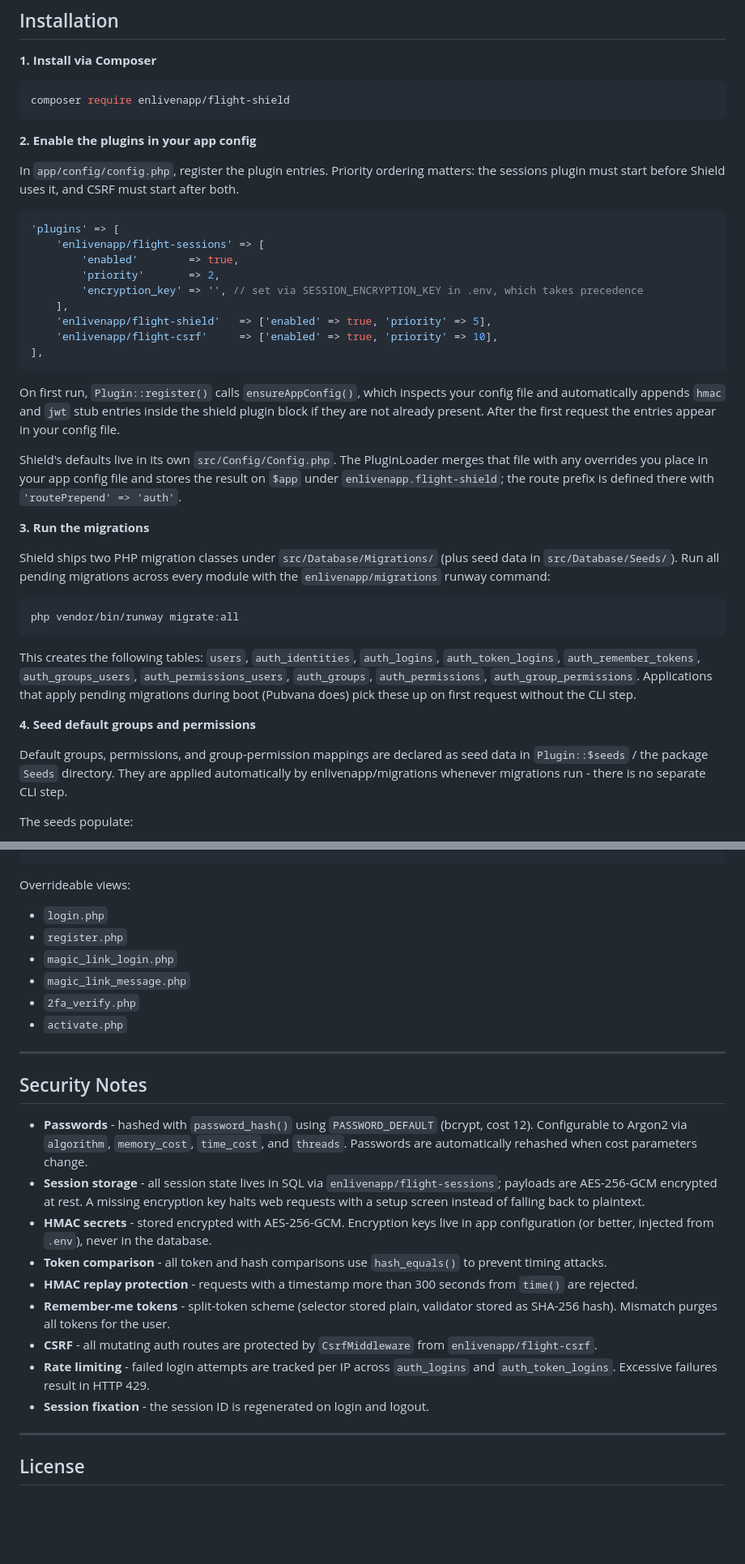
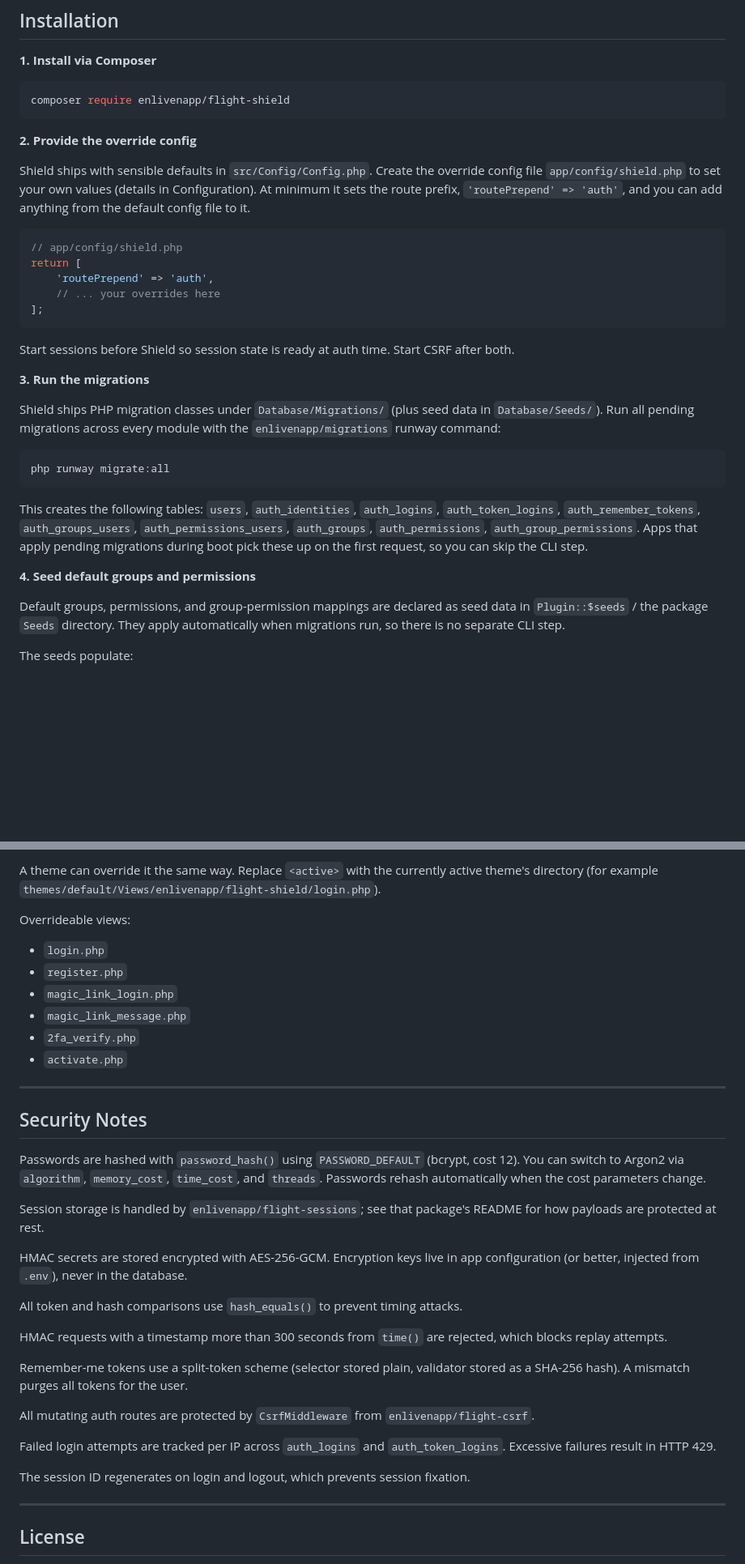
Before and after one commit to enlivenapp/FlightPHP-Shield, a Markdown page: README.md, 2 parts joined by grey strips. Shown at 81% size. Rendered like a GitHub page; blank space fills up the shorter version.

````diff
--- a/README.md
+++ b/README.md
@@ -61,39 +60,33 @@ Flight Shield is an authentication and authorization plugin for [FlightPHP](http
 composer require enlivenapp/flight-shield
 ```
 
-**2. Enable the plugins in your app config**
+**2. Provide the override config**
 
-In `app/config/config.php`, register the plugin entries. Priority ordering matters: the sessions plugin must start before Shield uses it, and CSRF must start after both.
+Shield ships with sensible defaults in `src/Config/Config.php`. Create the override config file `app/config/shield.php` to set your own values (details in Configuration). At minimum it sets the route prefix, `'routePrepend' => 'auth'`, and you can add anything from the default config file to it.
 
 ```php
-'plugins' => [
-    'enlivenapp/flight-sessions' => [
-        'enabled'        => true,
-        'priority'       => 2,
-        'encryption_key' => '', // set via SESSION_ENCRYPTION_KEY in .env, which takes precedence
-    ],
-    'enlivenapp/flight-shield'   => ['enabled' => true, 'priority' => 5],
-    'enlivenapp/flight-csrf'     => ['enabled' => true, 'priority' => 10],
-],
+// app/config/shield.php
+return [
+    'routePrepend' => 'auth',
+    // ... your overrides here
+];
 ```
 
-On first run, `Plugin::register()` calls `ensureAppConfig()`, which inspects your config file and automatically appends `hmac` and `jwt` stub entries inside the shield plugin block if they are not already present. After the first request the entries appear in your config file.
-
-Shield's defaults live in its own `src/Config/Config.php`. The PluginLoader merges that file with any overrides you place in your app config file and stores the result on `$app` under `enlivenapp.flight-shield`; the route prefix is defined there with `'routePrepend' => 'auth'`.
+Start sessions before Shield so session state is ready at auth time. Start CSRF after both.
 
 **3. Run the migrations**
 
-Shield ships two PHP migration classes under `src/Database/Migrations/` (plus seed data in `src/Database/Seeds/`). Run all pending migrations across every module with the `enlivenapp/migrations` runway command:
+Shield ships PHP migration classes under `Database/Migrations/` (plus seed data in `Database/Seeds/`). Run all pending migrations across every module with the `enlivenapp/migrations` runway command:
 
 ```bash
-php vendor/bin/runway migrate:all
+php runway migrate:all
 ```
 
-This creates the following tables: `users`, `auth_identities`, `auth_logins`, `auth_token_logins`, `auth_remember_tokens`, `auth_groups_users`, `auth_permissions_users`, `auth_groups`, `auth_permissions`, `auth_group_permissions`. Applications that apply pending migrations during boot (Pubvana does) pick these up on first request without the CLI step.
+This creates the following tables: `users`, `auth_identities`, `auth_logins`, `auth_token_logins`, `auth_remember_tokens`, `auth_groups_users`, `auth_permissions_users`, `auth_groups`, `auth_permissions`, `auth_group_permissions`. Apps that apply pending migrations during boot pick these up on the first request, so you can skip the CLI step.
 
 **4. Seed default groups and permissions**
 
-Default groups, permissions, and group-permission mappings are declared as seed data in `Plugin::$seeds` / the package `Seeds` directory. They are applied automatically by enlivenapp/migrations whenever migrations run - there is no separate CLI step.
+Default groups, permissions, and group-permission mappings are declared as seed data in `Plugin::$seeds` / the package `Seeds` directory. They apply automatically when migrations run, so there is no separate CLI step.
 
 The seeds populate:
 
@@ -827,4 +829,6 @@ app/views/enlivenapp/flight-shield/<view-name>.php
 ```
+
+A theme can override it the same way. Replace `<active>` with the currently active theme's directory (for example `themes/default/Views/enlivenapp/flight-shield/login.php`).
 
 Overrideable views:
 
@@ -839,15 +843,23 @@ Overrideable views:
 
 ## Security Notes
 
-- **Passwords** - hashed with `password_hash()` using `PASSWORD_DEFAULT` (bcrypt, cost 12). Configurable to Argon2 via `algorithm`, `memory_cost`, `time_cost`, and `threads`. Passwords are automatically rehashed when cost parameters change.
-- **Session storage** - all session state lives in SQL via `enlivenapp/flight-sessions`; payloads are AES-256-GCM encrypted at rest. A missing encryption key halts web requests with a setup screen instead of falling back to plaintext.
-- **HMAC secrets** - stored encrypted with AES-256-GCM. Encryption keys live in app configuration (or better, injected from `.env`), never in the database.
-- **Token comparison** - all token and hash comparisons use `hash_equals()` to prevent timing attacks.
-- **HMAC replay protection** - requests with a timestamp more than 300 seconds from `time()` are rejected.
-- **Remember-me tokens** - split-token scheme (selector stored plain, validator stored as SHA-256 hash). Mismatch purges all tokens for the user.
-- **CSRF** - all mutating auth routes are protected by `CsrfMiddleware` from `enlivenapp/flight-csrf`.
-- **Rate limiting** - failed login attempts are tracked per IP across `auth_logins` and `auth_token_logins`. Excessive failures result in HTTP 429.
-- **Session fixation** - the session ID is regenerated on login and logout.
+Passwords are hashed with `password_hash()` using `PASSWORD_DEFAULT` (bcrypt, cost 12). You can switch to Argon2 via `algorithm`, `memory_cost`, `time_cost`, and `threads`. Passwords rehash automatically when the cost parameters change.
+
+Session storage is handled by `enlivenapp/flight-sessions`; see that package's README for how payloads are protected at rest.
+
+HMAC secrets are stored encrypted with AES-256-GCM. Encryption keys live in app configuration (or better, injected from `.env`), never in the database.
+
+All token and hash comparisons use `hash_equals()` to prevent timing attacks.
+
+HMAC requests with a timestamp more than 300 seconds from `time()` are rejected, which blocks replay attempts.
+
+Remember-me tokens use a split-token scheme (selector stored plain, validator stored as a SHA-256 hash). A mismatch purges all tokens for the user.
+
+All mutating auth routes are protected by `CsrfMiddleware` from `enlivenapp/flight-csrf`.
+
+Failed login attempts are tracked per IP across `auth_logins` and `auth_token_logins`. Excessive failures result in HTTP 429.
+
+The session ID regenerates on login and logout, which prevents session fixation.
 
 ---
 
````
Also changed, not shown: other parts of README.md (+42 -34 lines).
